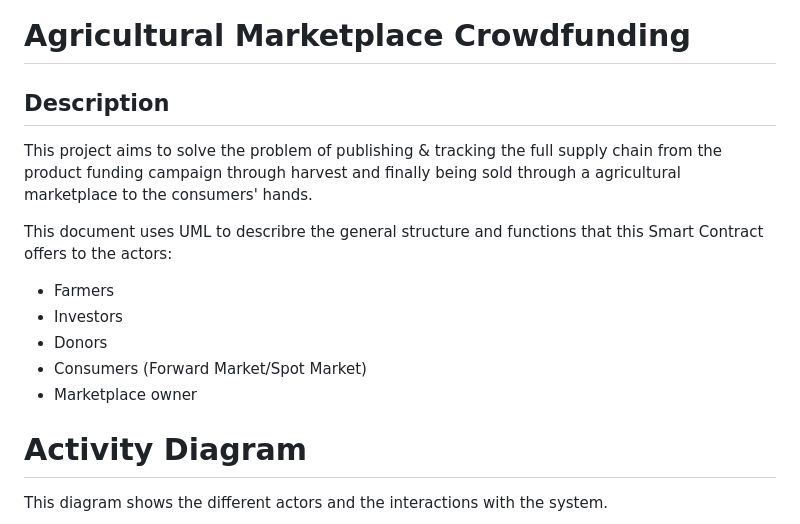
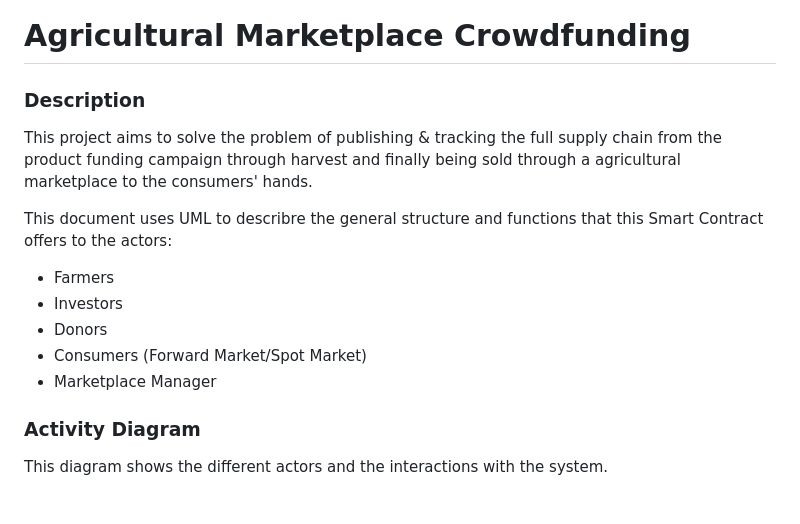
Before and after one commit to mukulChandYadav/AgriculturalMarketplaceCrowdfunding, a Markdown page: README.md, the part around the change printed below. GitHub-like rendering.

```diff
--- a/README.md
+++ b/README.md
@@ -1,6 +1,6 @@
 # Agricultural Marketplace Crowdfunding
 
-## Description
+### Description
 
 This project aims to solve the problem of publishing & tracking the full supply chain from the product funding campaign through harvest and finally being sold through a agricultural marketplace to the consumers' hands.
 
@@ -10,9 +10,9 @@ This document uses UML to describre the general structure and functions that thi
 - Investors
 - Donors
 - Consumers (Forward Market/Spot Market)
-- Marketplace owner
+- Marketplace Manager
 
-# Activity Diagram
+### Activity Diagram
 
 This diagram shows the different actors and the interactions with the system.
 
```
Also changed, not shown: other parts of README.md (+20 -3 lines), assets/images/XstateViz.png (added), 10 other files.
